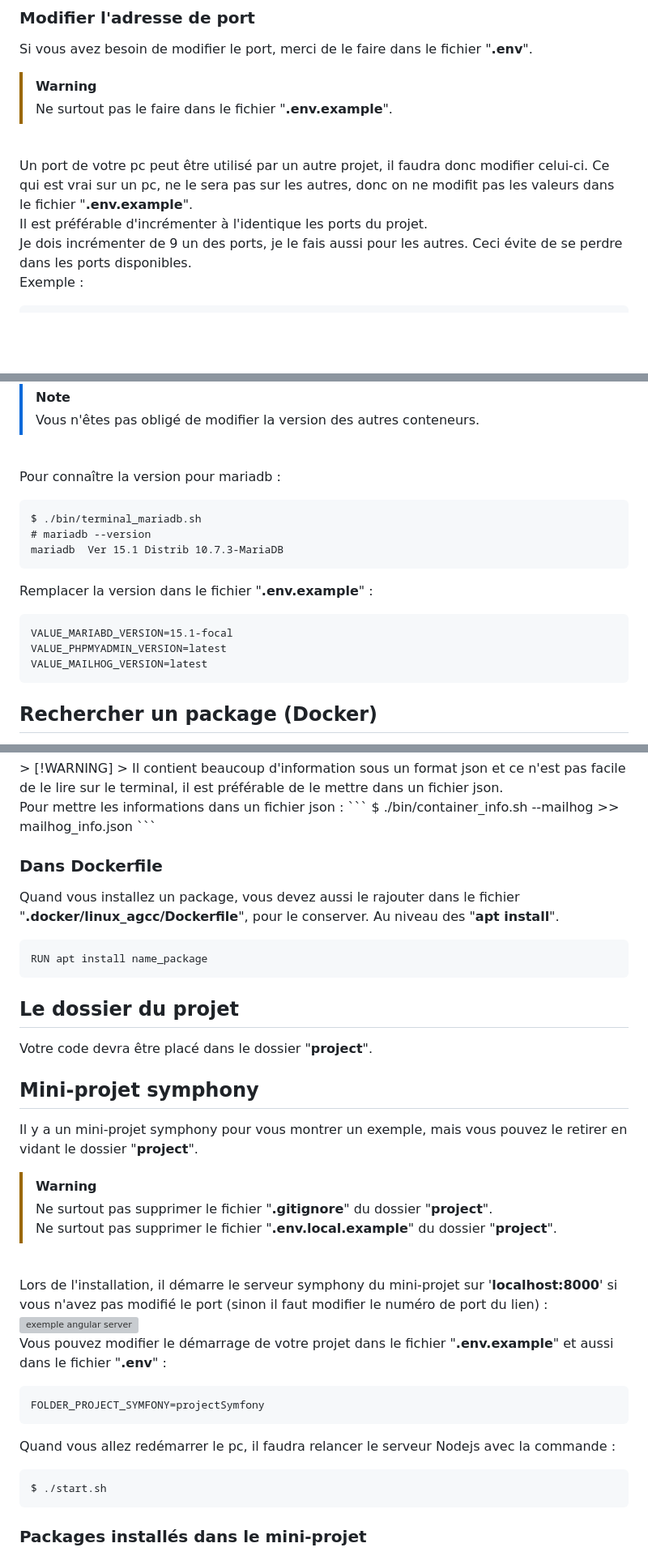
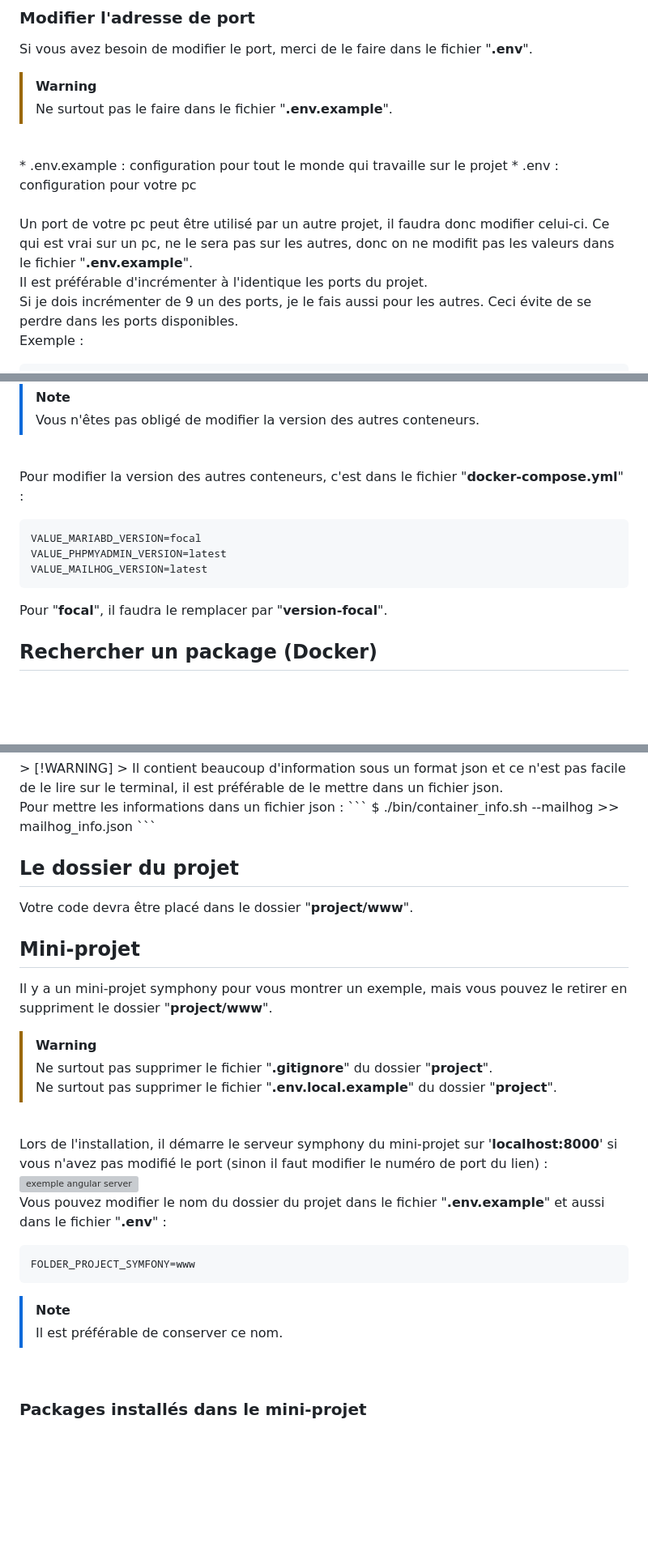
Before and after one commit to pctronique/damp, a Markdown page: README.md, 3 parts joined by grey strips. Shown at 81% size. GitHub-like rendering; blank space fills up the shorter version; grey boxes are pictures that could not be loaded.

````diff
--- a/README.md
+++ b/README.md
@@ -142,9 +144,13 @@ Si vous avez besoin de modifier le port, merci de le faire dans le fichier "**.e
 > [!WARNING]
 > Ne surtout pas le faire dans le fichier "**.env.example**".
 
+<br />
+* .env.example : configuration pour tout le monde qui travaille sur le projet
+* .env : configuration pour votre pc
+
 <br />Un port de votre pc peut être utilisé par un autre projet, il faudra donc modifier celui-ci. Ce qui est vrai sur un pc, ne le sera pas sur les autres, donc on ne modifit pas les valeurs dans le fichier "**.env.example**".<br />
 Il est préférable d'incrémenter à l'identique les ports du projet.<br />
-Je dois incrémenter de 9 un des ports, je le fais aussi pour les autres. Ceci évite de se perdre dans les ports disponibles.<br />
+Si je dois incrémenter de 9 un des ports, je le fais aussi pour les autres. Ceci évite de se perdre dans les ports disponibles.<br />
 Exemple :<br />
 ```
 VALUE_PHPSYMPONY_PORT=8009
@@ -212,18 +218,13 @@ COPY --from=composer:2.6.3 /usr/bin/composer /usr/bin/composer
 
 <br />
 
-Pour connaître la version pour mariadb :
+Pour modifier la version des autres conteneurs, c'est dans le fichier "**docker-compose.yml**" :
 ```
-$ ./bin/terminal_mariadb.sh
-# mariadb --version
-mariadb  Ver 15.1 Distrib 10.7.3-MariaDB
-```
-Remplacer la version dans le fichier "**.env.example**" :
-```
-VALUE_MARIABD_VERSION=15.1-focal
+VALUE_MARIABD_VERSION=focal
 VALUE_PHPMYADMIN_VERSION=latest
 VALUE_MAILHOG_VERSION=latest
 ```
+Pour "**focal**", il faudra le remplacer par "**version-focal**".
 
 ## Rechercher un package (Docker)
 Si vous avez besoin d'un package pour votre projet dans le conteneur. Vous pouvez rechercher les packages disponibles pour le conteneur.
@@ -273,17 +280,11 @@ Pour mettre les informations dans un fichier json :
 $ ./bin/container_info.sh --mailhog >> mailhog_info.json
 ```
 
-### Dans Dockerfile
-Quand vous installez un package, vous devez aussi le rajouter dans le fichier "**.docker/linux_agcc/Dockerfile**", pour le conserver. Au niveau des "**apt install**".
-```
-RUN apt install name_package
-```
+## Le dossier du projet
+Votre code devra être placé dans le dossier "**project/www**".
 
-## Le dossier du projet
-Votre code devra être placé dans le dossier "**project**".
-
-## Mini-projet symphony
-Il y a un mini-projet symphony pour vous montrer un exemple, mais vous pouvez le retirer en vidant le dossier "**project**".<br />
+## Mini-projet
+Il y a un mini-projet symphony pour vous montrer un exemple, mais vous pouvez le retirer en suppriment le dossier "**project/www**".<br />
 > [!WARNING]
 > Ne surtout pas supprimer le fichier "**.gitignore**" du dossier "**project**".<br />
 > Ne surtout pas supprimer le fichier "**.env.local.example**" du dossier "**project**".
@@ -291,14 +292,14 @@ Il y a un mini-projet symphony pour vous montrer un exemple, mais vous pouvez le
 
 Lors de l'installation, il démarre le serveur symphony du mini-projet sur '**localhost:8000**' si vous n'avez pas modifié le port (sinon il faut modifier le numéro de port du lien) :
 <br /><img src="./images/screen70.jpg" alt="exemple angular server" width="300" height="175"><br />
-Vous pouvez modifier le démarrage de votre projet dans le fichier "**.env.example**" et aussi dans le fichier "**.env**" :
+Vous pouvez modifier le nom du dossier du projet dans le fichier "**.env.example**" et aussi dans le fichier "**.env**" :
 ```
-FOLDER_PROJECT_SYMFONY=projectSymfony
+FOLDER_PROJECT_SYMFONY=www
 ```
-Quand vous allez redémarrer le pc, il faudra relancer le serveur Nodejs avec la commande :
-```
-$ ./start.sh
-```
+> [!NOTE]
+> Il est préférable de conserver ce nom.
+
+<br />
 
 ### Packages installés dans le mini-projet
 Lors de la création du projet, il y a l'installation de package que vous pouvez retrouver dans le fichier "**./bin/createProject.sh**"
````
Also changed, not shown: other parts of README.md (+14 -6 lines).
